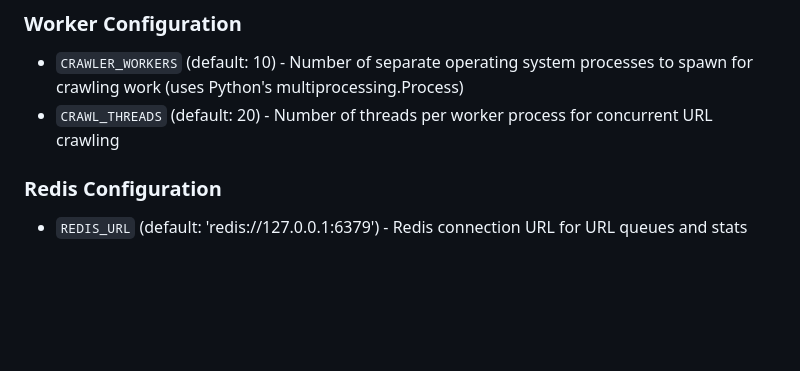
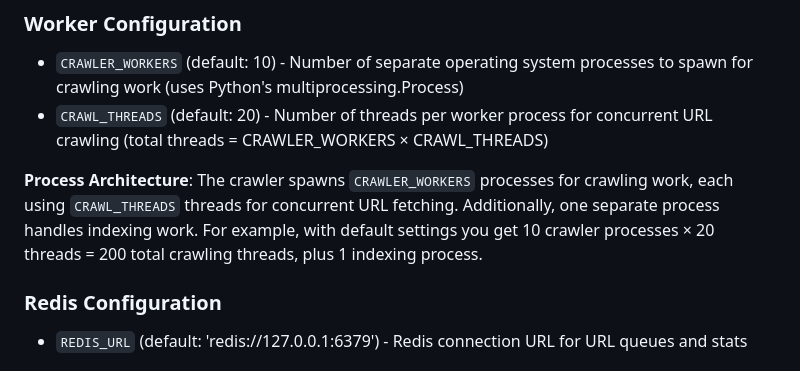
Before and after one commit to mwmbl/mwmbl, a Markdown page: mwmbl/crawler/README.md, the part around the change. GitHub-like rendering; blank space fills up the shorter version.

Commit message:
docs: clarify crawler process and thread architecture in README

```diff
--- a/mwmbl/crawler/README.md
+++ b/mwmbl/crawler/README.md
@@ -22,7 +22,9 @@ The crawler can be configured using the following environment variables:
 
 ### Worker Configuration
 - `CRAWLER_WORKERS` (default: 10) - Number of separate operating system processes to spawn for crawling work (uses Python's multiprocessing.Process)
-- `CRAWL_THREADS` (default: 20) - Number of threads per worker process for concurrent URL crawling
+- `CRAWL_THREADS` (default: 20) - Number of threads per worker process for concurrent URL crawling (total threads = CRAWLER_WORKERS × CRAWL_THREADS)
+
+**Process Architecture**: The crawler spawns `CRAWLER_WORKERS` processes for crawling work, each using `CRAWL_THREADS` threads for concurrent URL fetching. Additionally, one separate process handles indexing work. For example, with default settings you get 10 crawler processes × 20 threads = 200 total crawling threads, plus 1 indexing process.
 
 ### Redis Configuration
 - `REDIS_URL` (default: 'redis://127.0.0.1:6379') - Redis connection URL for URL queues and stats
```
